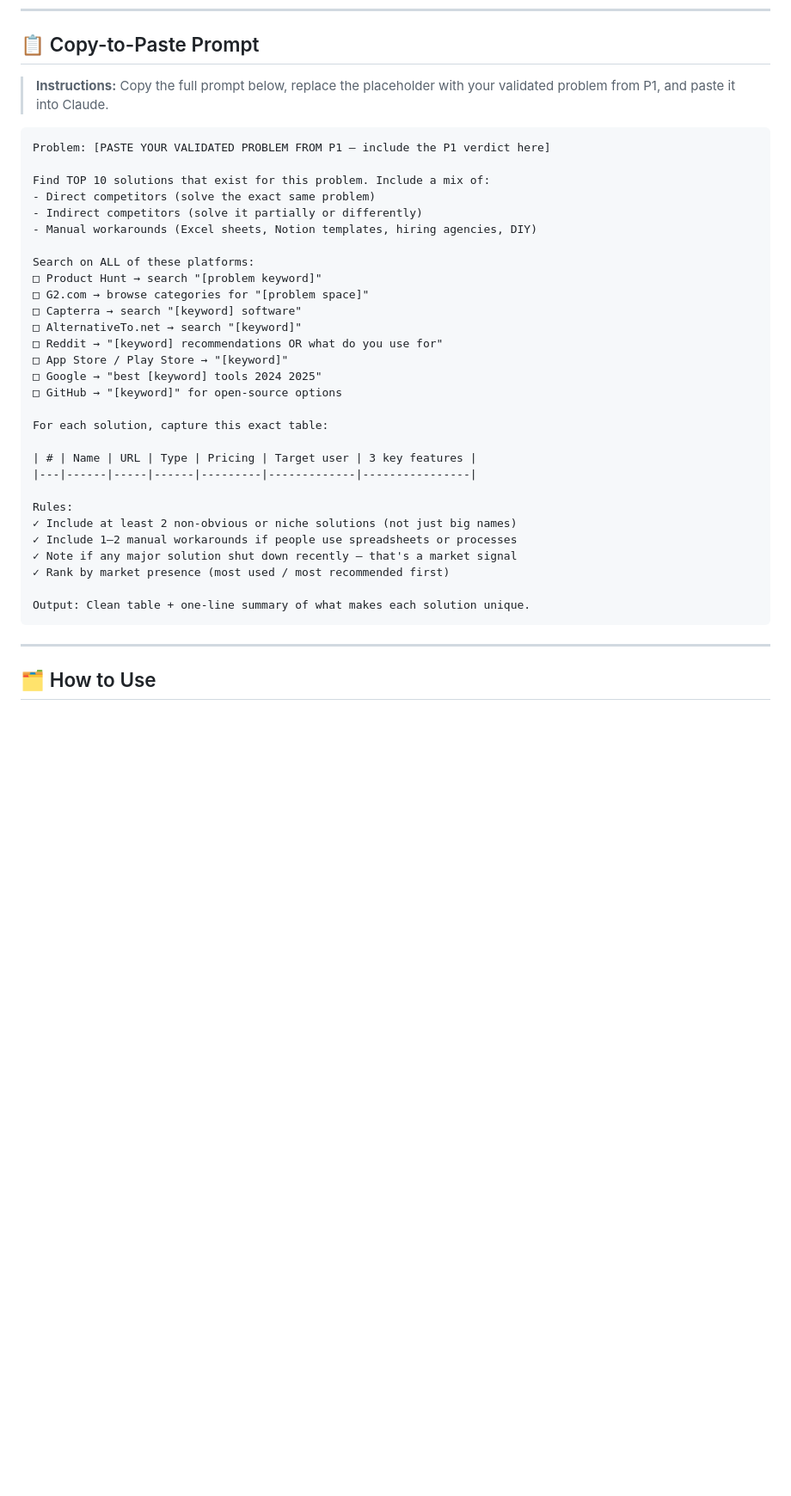
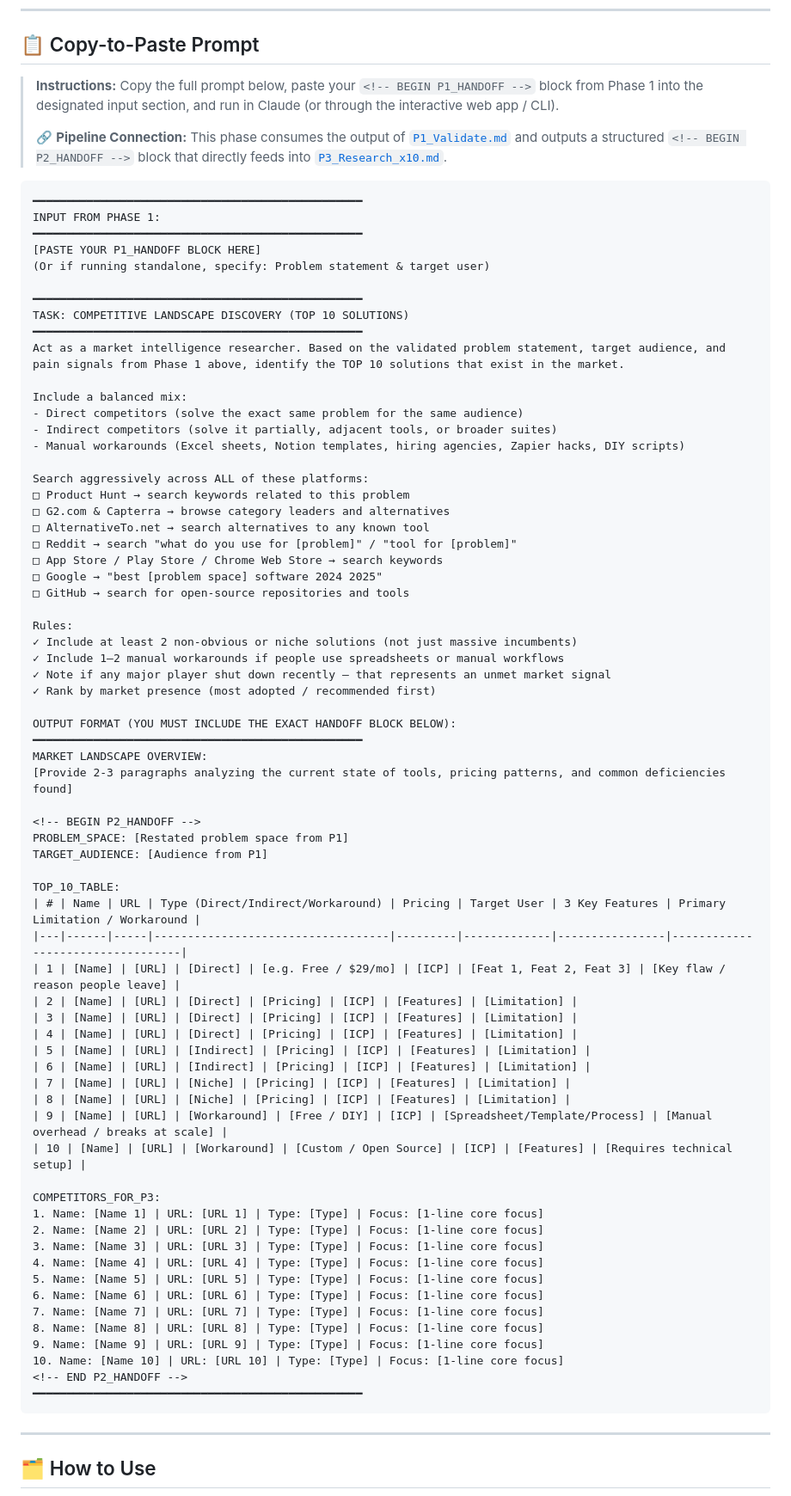
Before and after one commit to Niss54/research-system, a Markdown page: P2_Top10.md, the part around one of its changes. Shown at 86% size. GitHub-like rendering; blank space fills up the shorter version.

Commit message:
feat(contracts): standardize P2_Top10.md with structured competitor input contracts

````diff
--- a/P2_Top10.md
+++ b/P2_Top10.md
@@ -25,38 +37,78 @@ What solutions already exist in the market? Before building anything, you need a
 
 ## 📋 Copy-to-Paste Prompt
 
-> **Instructions:** Copy the full prompt below, replace the placeholder with your validated problem from P1, and paste it into Claude.
+> **Instructions:** Copy the full prompt below, paste your `<!-- BEGIN P1_HANDOFF -->` block from Phase 1 into the designated input section, and run in Claude (or through the interactive web app / CLI).
+>
+> 🔗 **Pipeline Connection:** This phase consumes the output of [`P1_Validate.md`](./P1_Validate.md) and outputs a structured `<!-- BEGIN P2_HANDOFF -->` block that directly feeds into [`P3_Research_x10.md`](./P3_Research_x10.md).
 
-```
-Problem: [PASTE YOUR VALIDATED PROBLEM FROM P1 — include the P1 verdict here]
+```text
+━━━━━━━━━━━━━━━━━━━━━━━━━━━━━━━━━━━━━━━━━━━━━━━━━
+INPUT FROM PHASE 1:
+━━━━━━━━━━━━━━━━━━━━━━━━━━━━━━━━━━━━━━━━━━━━━━━━━
+[PASTE YOUR P1_HANDOFF BLOCK HERE]
+(Or if running standalone, specify: Problem statement & target user)
 
-Find TOP 10 solutions that exist for this problem. Include a mix of:
-- Direct competitors (solve the exact same problem)
-- Indirect competitors (solve it partially or differently)
-- Manual workarounds (Excel sheets, Notion templates, hiring agencies, DIY)
+━━━━━━━━━━━━━━━━━━━━━━━━━━━━━━━━━━━━━━━━━━━━━━━━━
+TASK: COMPETITIVE LANDSCAPE DISCOVERY (TOP 10 SOLUTIONS)
+━━━━━━━━━━━━━━━━━━━━━━━━━━━━━━━━━━━━━━━━━━━━━━━━━
+Act as a market intelligence researcher. Based on the validated problem statement, target audience, and pain signals from Phase 1 above, identify the TOP 10 solutions that exist in the market.
 
-Search on ALL of these platforms:
-□ Product Hunt → search "[problem keyword]"
-□ G2.com → browse categories for "[problem space]"
-□ Capterra → search "[keyword] software"
-□ AlternativeTo.net → search "[keyword]"
-□ Reddit → "[keyword] recommendations OR what do you use for"
-□ App Store / Play Store → "[keyword]"
-□ Google → "best [keyword] tools 2024 2025"
-□ GitHub → "[keyword]" for open-source options
+Include a balanced mix:
+- Direct competitors (solve the exact same problem for the same audience)
+- Indirect competitors (solve it partially, adjacent tools, or broader suites)
+- Manual workarounds (Excel sheets, Notion templates, hiring agencies, Zapier hacks, DIY scripts)
 
-For each solution, capture this exact table:
-
-| # | Name | URL | Type | Pricing | Target user | 3 key features |
-|---|------|-----|------|---------|-------------|----------------|
+Search aggressively across ALL of these platforms:
+□ Product Hunt → search keywords related to this problem
+□ G2.com & Capterra → browse category leaders and alternatives
+□ AlternativeTo.net → search alternatives to any known tool
+□ Reddit → search "what do you use for [problem]" / "tool for [problem]"
+□ App Store / Play Store / Chrome Web Store → search keywords
+□ Google → "best [problem space] software 2024 2025"
+□ GitHub → search for open-source repositories and tools
 
 Rules:
-✓ Include at least 2 non-obvious or niche solutions (not just big names)
-✓ Include 1–2 manual workarounds if people use spreadsheets or processes
-✓ Note if any major solution shut down recently — that's a market signal
-✓ Rank by market presence (most used / most recommended first)
+✓ Include at least 2 non-obvious or niche solutions (not just massive incumbents)
+✓ Include 1–2 manual workarounds if people use spreadsheets or manual workflows
+✓ Note if any major player shut down recently — that represents an unmet market signal
+✓ Rank by market presence (most adopted / recommended first)
 
-Output: Clean table + one-line summary of what makes each solution unique.
+OUTPUT FORMAT (YOU MUST INCLUDE THE EXACT HANDOFF BLOCK BELOW):
+━━━━━━━━━━━━━━━━━━━━━━━━━━━━━━━━━━━━━━━━━━━━━━━━━
+MARKET LANDSCAPE OVERVIEW:
+[Provide 2-3 paragraphs analyzing the current state of tools, pricing patterns, and common deficiencies found]
+
+<!-- BEGIN P2_HANDOFF -->
+PROBLEM_SPACE: [Restated problem space from P1]
+TARGET_AUDIENCE: [Audience from P1]
+
+TOP_10_TABLE:
+| # | Name | URL | Type (Direct/Indirect/Workaround) | Pricing | Target User | 3 Key Features | Primary Limitation / Workaround |
+|---|------|-----|-----------------------------------|---------|-------------|----------------|----------------------------------|
+| 1 | [Name] | [URL] | [Direct] | [e.g. Free / $29/mo] | [ICP] | [Feat 1, Feat 2, Feat 3] | [Key flaw / reason people leave] |
+| 2 | [Name] | [URL] | [Direct] | [Pricing] | [ICP] | [Features] | [Limitation] |
+| 3 | [Name] | [URL] | [Direct] | [Pricing] | [ICP] | [Features] | [Limitation] |
+| 4 | [Name] | [URL] | [Direct] | [Pricing] | [ICP] | [Features] | [Limitation] |
+| 5 | [Name] | [URL] | [Indirect] | [Pricing] | [ICP] | [Features] | [Limitation] |
+| 6 | [Name] | [URL] | [Indirect] | [Pricing] | [ICP] | [Features] | [Limitation] |
+| 7 | [Name] | [URL] | [Niche] | [Pricing] | [ICP] | [Features] | [Limitation] |
+| 8 | [Name] | [URL] | [Niche] | [Pricing] | [ICP] | [Features] | [Limitation] |
+| 9 | [Name] | [URL] | [Workaround] | [Free / DIY] | [ICP] | [Spreadsheet/Template/Process] | [Manual overhead / breaks at scale] |
+| 10 | [Name] | [URL] | [Workaround] | [Custom / Open Source] | [ICP] | [Features] | [Requires technical setup] |
+
+COMPETITORS_FOR_P3:
+1. Name: [Name 1] | URL: [URL 1] | Type: [Type] | Focus: [1-line core focus]
+2. Name: [Name 2] | URL: [URL 2] | Type: [Type] | Focus: [1-line core focus]
+3. Name: [Name 3] | URL: [URL 3] | Type: [Type] | Focus: [1-line core focus]
+4. Name: [Name 4] | URL: [URL 4] | Type: [Type] | Focus: [1-line core focus]
+5. Name: [Name 5] | URL: [URL 5] | Type: [Type] | Focus: [1-line core focus]
+6. Name: [Name 6] | URL: [URL 6] | Type: [Type] | Focus: [1-line core focus]
+7. Name: [Name 7] | URL: [URL 7] | Type: [Type] | Focus: [1-line core focus]
+8. Name: [Name 8] | URL: [URL 8] | Type: [Type] | Focus: [1-line core focus]
+9. Name: [Name 9] | URL: [URL 9] | Type: [Type] | Focus: [1-line core focus]
+10. Name: [Name 10] | URL: [URL 10] | Type: [Type] | Focus: [1-line core focus]
+<!-- END P2_HANDOFF -->
+━━━━━━━━━━━━━━━━━━━━━━━━━━━━━━━━━━━━━━━━━━━━━━━━━
 ```
 
 ---
````
Also changed, not shown: other parts of P2_Top10.md (+26 -12 lines).
